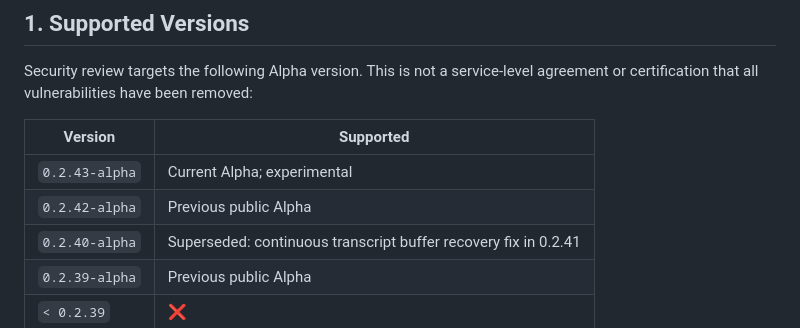
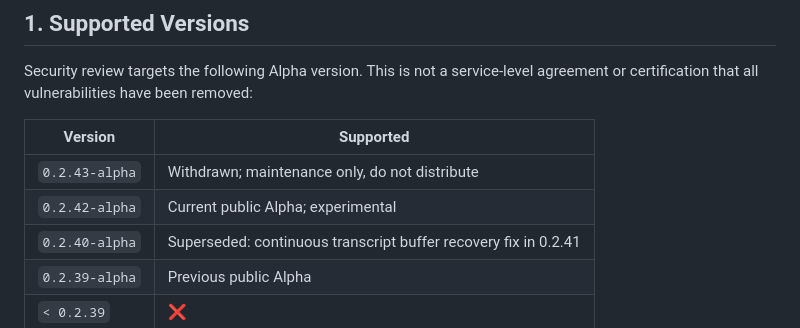
Before and after one commit to dashjeong/MCastTalk, a Markdown page: SECURITY.md, the part around the change. Rendered like a GitHub page.

```diff
--- a/SECURITY.md
+++ b/SECURITY.md
@@ -7,8 +7,8 @@ agreement or certification that all vulnerabilities have been removed:
 
 | Version | Supported |
 |---|---|
-| `0.2.43-alpha` | Current Alpha; experimental |
-| `0.2.42-alpha` | Previous public Alpha |
+| `0.2.43-alpha` | Withdrawn; maintenance only, do not distribute |
+| `0.2.42-alpha` | Current public Alpha; experimental |
 | `0.2.40-alpha` | Superseded: continuous transcript buffer recovery fix in 0.2.41 |
 | `0.2.39-alpha` | Previous public Alpha |
 | `< 0.2.39` | :x: |
```
Also changed, not shown: docs/VOICE_NOTES.md (+4 -0 lines).
